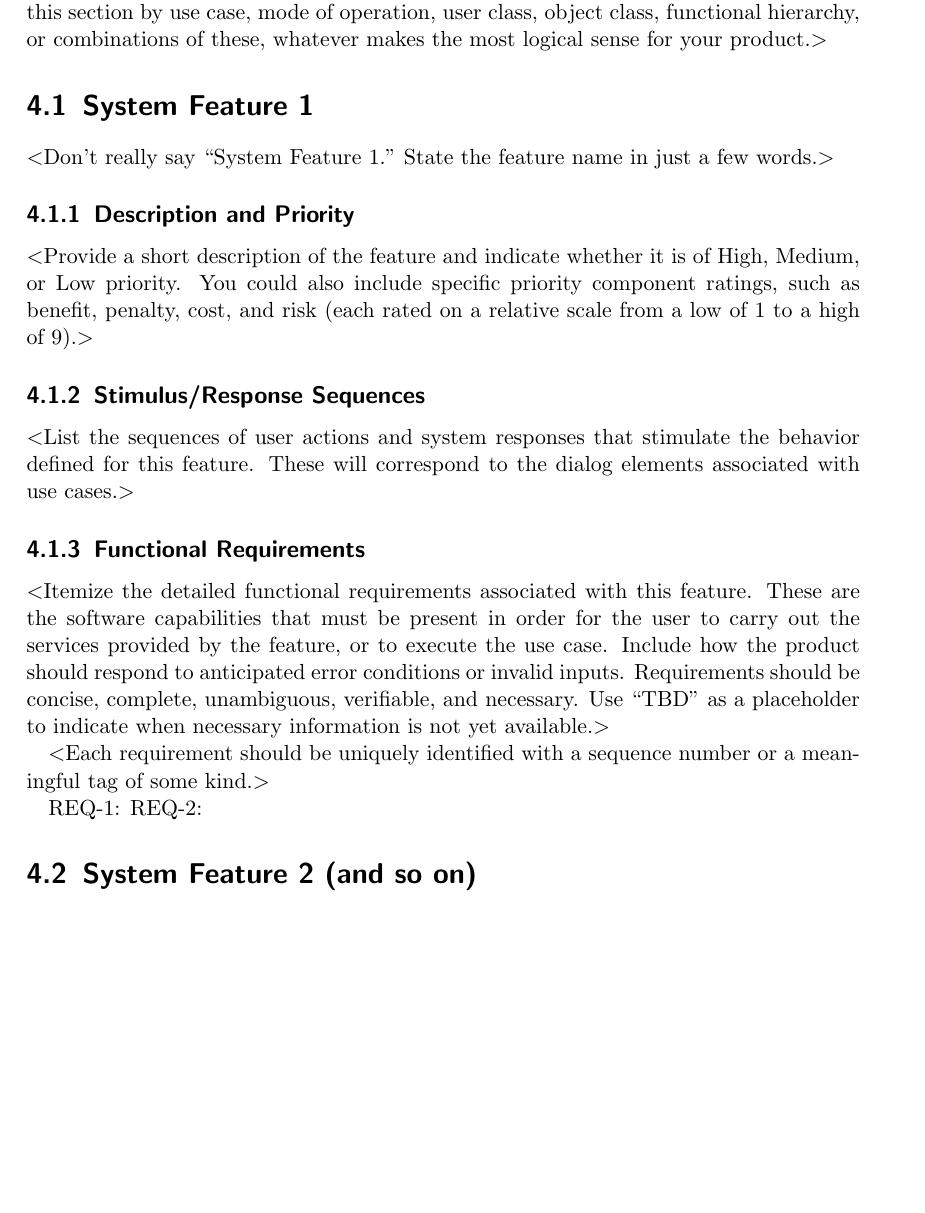
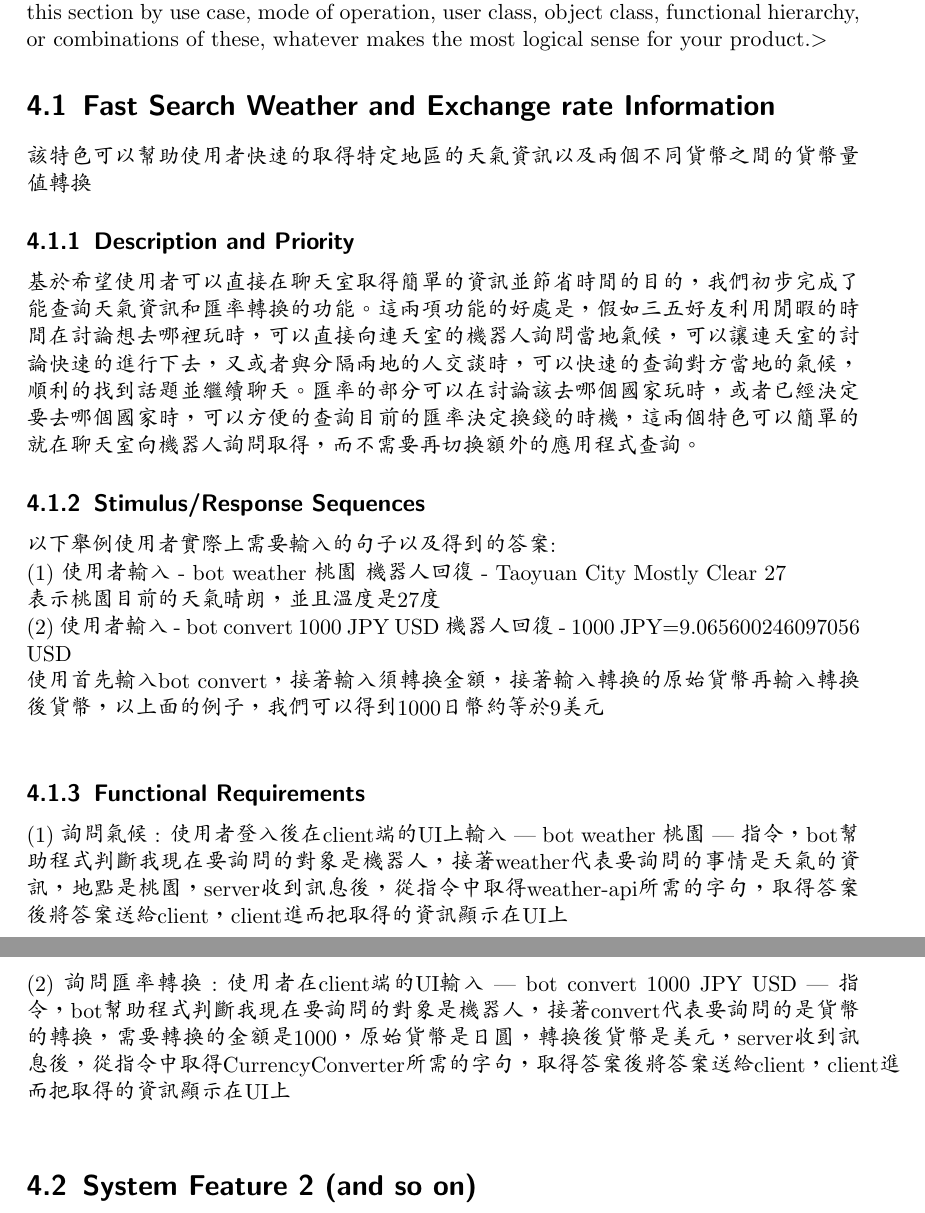
Before and after one commit to c794613852/YZU-OPS-Chat_Room, a LaTeX document (projectpdf/srs.tex): part of page 12 of 15 before the commit and two parts of pages 12 and 13 of 16 after it, the two joined at a grey line, cut so that both start at the same text, the shorter picture padded with empty space. The pictures show the PDF file projectpdf/srs.pdf that the author committed with the source.

Commit message:
pdf updated

```diff
--- a/projectpdf/srs.tex
+++ b/projectpdf/srs.tex
@@ -303,35 +303,22 @@ prefer to organize this section by use case, mode of operation, user class,
 object class, functional hierarchy, or combinations of these, whatever makes the
 most logical sense for your product.$>$
 
-\section{System Feature 1}
-$<$Don’t really say “System Feature 1.” State the feature name in just a few
-words.$>$
+\section{Fast Search Weather and Exchange rate Information}
+該特色可以幫助使用者快速的取得特定地區的天氣資訊以及兩個不同貨幣之間的貨幣量值轉換
 
 \subsection{Description and Priority}
-$<$Provide a short description of the feature and indicate whether it is of
-High, Medium, or Low priority. You could also include specific priority
-component ratings, such as benefit, penalty, cost, and risk (each rated on a
-relative scale from a low of 1 to a high of 9).$>$
+基於希望使用者可以直接在聊天室取得簡單的資訊並節省時間的目的，我們初步完成了能查詢天氣資訊和匯率轉換的功能。這兩項功能的好處是，假如三五好友利用閒暇的時間在討論想去哪裡玩時，可以直接向連天室的機器人詢問當地氣候，可以讓連天室的討論快速的進行下去，又或者與分隔兩地的人交談時，可以快速的查詢對方當地的氣候，順利的找到話題並繼續聊天。匯率的部分可以在討論該去哪個國家玩時，或者已經決定要去哪個國家時，可以方便的查詢目前的匯率決定換錢的時機，這兩個特色可以簡單的就在聊天室向機器人詢問取得，而不需要再切換額外的應用程式查詢。
 
 \subsection{Stimulus/Response Sequences}
-$<$List the sequences of user actions and system responses that stimulate the
-behavior defined for this feature. These will correspond to the dialog elements
-associated with use cases.$>$
+以下舉例使用者實際上需要輸入的句子以及得到的答案: \\
+(1) 使用者輸入 - bot weather 桃園 	機器人回復 - Taoyuan City Mostly Clear 27\\
+表示桃園目前的天氣晴朗，並且溫度是27度\\
+(2) 使用者輸入 - bot convert 1000 JPY USD 		機器人回復 - 1000 JPY=9.065600246097056 USD\\
+使用首先輸入bot convert，接著輸入須轉換金額，接著輸入轉換的原始貨幣再輸入轉換後貨幣，以上面的例子，我們可以得到1000日幣約等於9美元\\
 
 \subsection{Functional Requirements}
-$<$Itemize the detailed functional requirements associated with this feature.
-These are the software capabilities that must be present in order for the user
-to carry out the services provided by the feature, or to execute the use case.
-Include how the product should respond to anticipated error conditions or
-invalid inputs. Requirements should be concise, complete, unambiguous,
-verifiable, and necessary. Use “TBD” as a placeholder to indicate when necessary
-information is not yet available.$>$
-
-$<$Each requirement should be uniquely identified with a sequence number or a
-meaningful tag of some kind.$>$
-
-REQ-1:	REQ-2:
-
+(1) 詢問氣候 : 使用者登入後在client端的UI上輸入 --- bot weather 桃園 --- 指令，bot幫助程式判斷我現在要詢問的對象是機器人，接著weather代表要詢問的事情是天氣的資訊，地點是桃園，server收到訊息後，從指令中取得weather-api所需的字句，取得答案後將答案送給client，client進而把取得的資訊顯示在UI上\\
+(2) 詢問匯率轉換 : 使用者在client端的UI輸入 ---  bot convert 1000 JPY USD --- 指令，bot幫助程式判斷我現在要詢問的對象是機器人，接著convert代表要詢問的是貨幣的轉換，需要轉換的金額是1000，原始貨幣是日圓，轉換後貨幣是美元，server收到訊息後，從指令中取得CurrencyConverter所需的字句，取得答案後將答案送給client，client進而把取得的資訊顯示在UI上\\
 \section{System Feature 2 (and so on)}
 
 
```
Also changed, not shown: projectpdf/srs.pdf, 1 other file.
